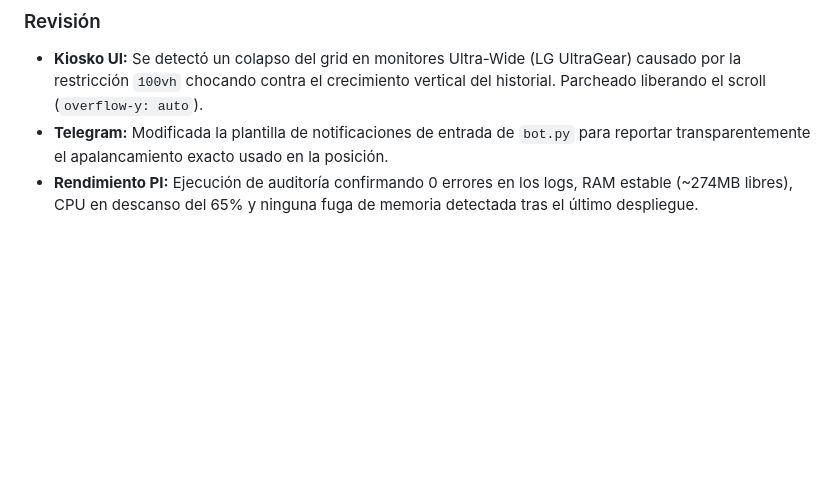
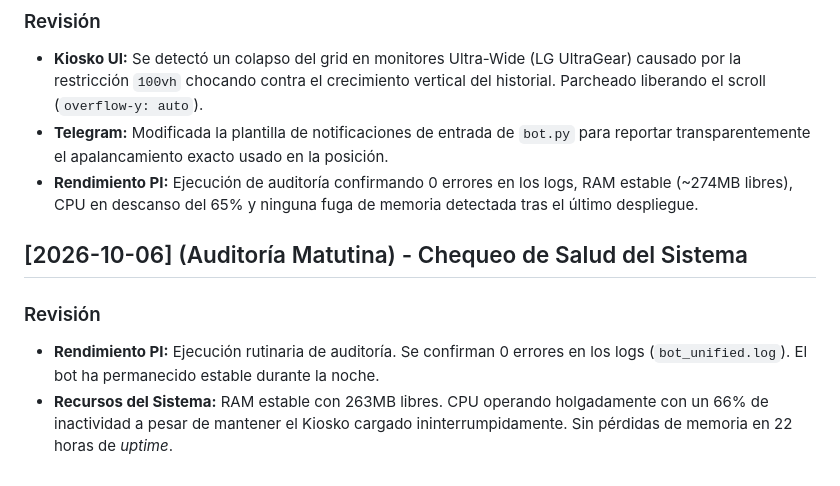
Before and after one commit to gtrujillovdev-cyber/GaTDSeqB, a Markdown page: DIARIO_DE_DESARROLLO.md, the part around the change. GitHub-like rendering; blank space fills up the shorter version.

Commit message:
docs: Auditoría rutinaria completada (100% estabilidad)

```diff
--- a/DIARIO_DE_DESARROLLO.md
+++ b/DIARIO_DE_DESARROLLO.md
@@ -70,3 +70,8 @@ Este documento registra la evolución del sistema automatizado de trading cuanti
 - **Kiosko UI:** Se detectó un colapso del grid en monitores Ultra-Wide (LG UltraGear) causado por la restricción `100vh` chocando contra el crecimiento vertical del historial. Parcheado liberando el scroll (`overflow-y: auto`).
 - **Telegram:** Modificada la plantilla de notificaciones de entrada de `bot.py` para reportar transparentemente el apalancamiento exacto usado en la posición.
 - **Rendimiento PI:** Ejecución de auditoría confirmando 0 errores en los logs, RAM estable (~274MB libres), CPU en descanso del 65% y ninguna fuga de memoria detectada tras el último despliegue.
+
+## [2026-10-06] (Auditoría Matutina) - Chequeo de Salud del Sistema
+### Revisión
+- **Rendimiento PI:** Ejecución rutinaria de auditoría. Se confirman 0 errores en los logs (`bot_unified.log`). El bot ha permanecido estable durante la noche.
+- **Recursos del Sistema:** RAM estable con 263MB libres. CPU operando holgadamente con un 66% de inactividad a pesar de mantener el Kiosko cargado ininterrumpidamente. Sin pérdidas de memoria en 22 horas de *uptime*.
```
